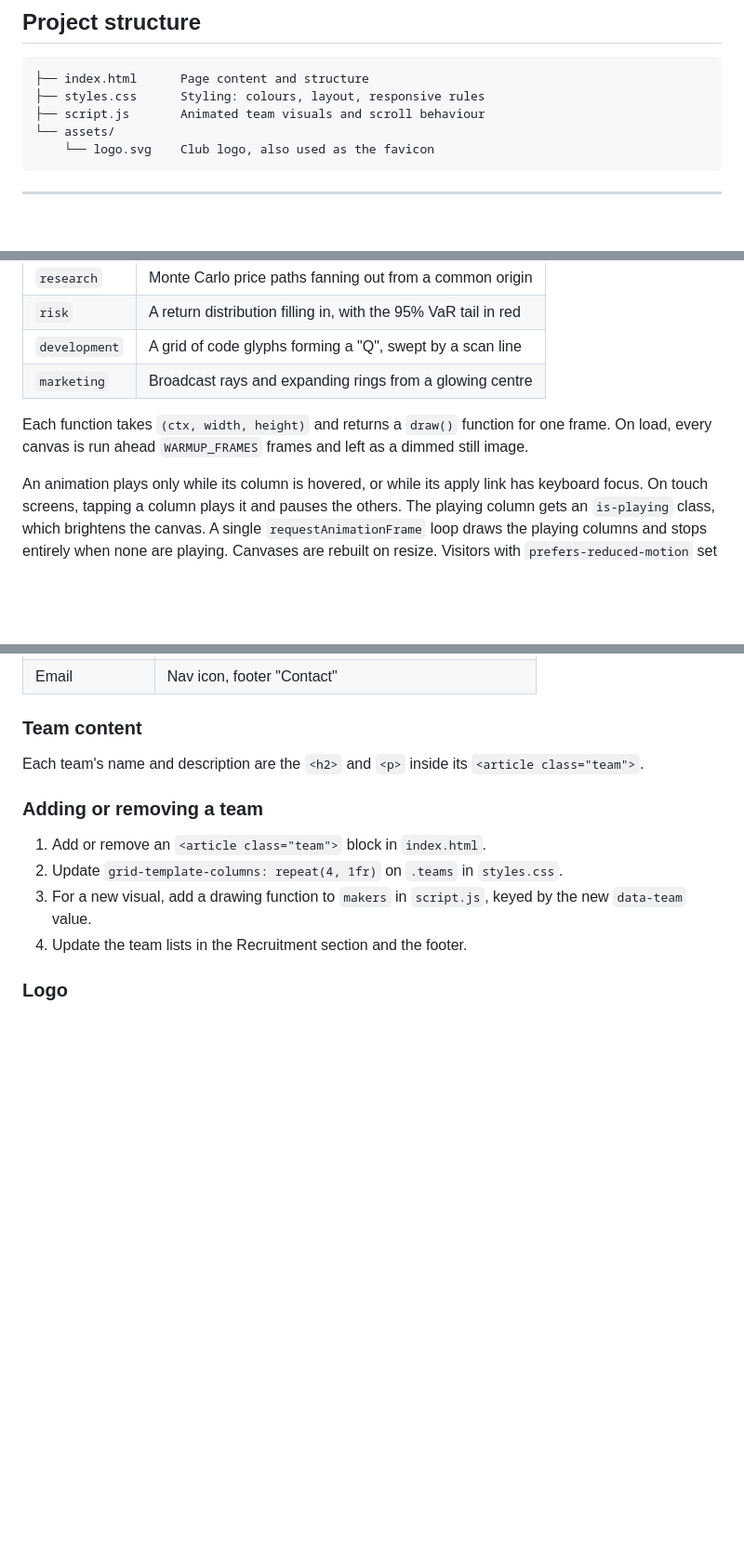
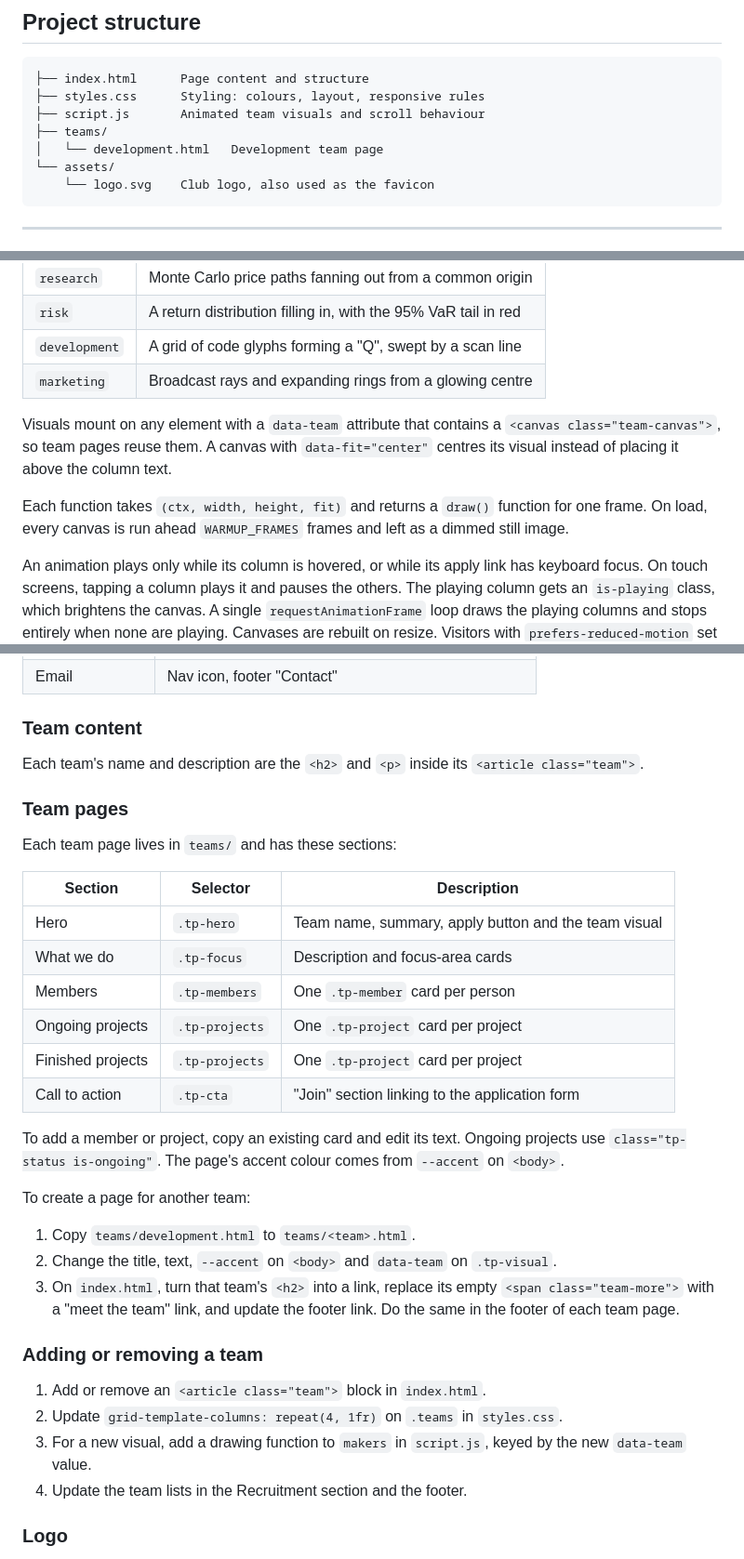
Before and after one commit to tanwarsomya/QuantClubWebsite, a Markdown page: README.md, 3 parts joined by grey strips. Shown at 93% size. Rendered like a GitHub page; blank space fills up the shorter version.

Commit message:
Document team pages in the README
Refs #6

Co-Authored-By: Claude Opus 5.5 <noreply@anthropic.com>

````diff
--- a/README.md
+++ b/README.md
@@ -23,6 +23,8 @@ I built it as a plain static site in HTML, CSS and vanilla JavaScript, with no f
 ├── index.html      Page content and structure
 ├── styles.css      Styling: colours, layout, responsive rules
 ├── script.js       Animated team visuals and scroll behaviour
+├── teams/
+│   └── development.html   Development team page
 └── assets/
     └── logo.svg    Club logo, also used as the favicon
 ```
@@ -65,7 +67,9 @@ Each team column is an `<article class="team" data-team="...">` with a `<canvas>
 | `development` | A grid of code glyphs forming a "Q", swept by a scan line       |
 | `marketing`   | Broadcast rays and expanding rings from a glowing centre        |
 
-Each function takes `(ctx, width, height)` and returns a `draw()` function for one frame. On load, every canvas is run ahead `WARMUP_FRAMES` frames and left as a dimmed still image.
+Visuals mount on any element with a `data-team` attribute that contains a `<canvas class="team-canvas">`, so team pages reuse them. A canvas with `data-fit="center"` centres its visual instead of placing it above the column text.
+
+Each function takes `(ctx, width, height, fit)` and returns a `draw()` function for one frame. On load, every canvas is run ahead `WARMUP_FRAMES` frames and left as a dimmed still image.
 
 An animation plays only while its column is hovered, or while its apply link has keyboard focus. On touch screens, tapping a column plays it and pauses the others. The playing column gets an `is-playing` class, which brightens the canvas. A single `requestAnimationFrame` loop draws the playing columns and stops entirely when none are playing. Canvases are rebuilt on resize. Visitors with `prefers-reduced-motion` set only ever see the still frames.
 
@@ -87,6 +91,27 @@ All links are in `index.html`:
 ### Team content
 
 Each team's name and description are the `<h2>` and `<p>` inside its `<article class="team">`.
+
+### Team pages
+
+Each team page lives in `teams/` and has these sections:
+
+| Section           | Selector              | Description                                          |
+| ----------------- | --------------------- | ---------------------------------------------------- |
+| Hero              | `.tp-hero`            | Team name, summary, apply button and the team visual |
+| What we do        | `.tp-focus`           | Description and focus-area cards                     |
+| Members           | `.tp-members`         | One `.tp-member` card per person                     |
+| Ongoing projects  | `.tp-projects`        | One `.tp-project` card per project                   |
+| Finished projects | `.tp-projects`        | One `.tp-project` card per project                   |
+| Call to action    | `.tp-cta`             | "Join" section linking to the application form       |
+
+To add a member or project, copy an existing card and edit its text. Ongoing projects use `class="tp-status is-ongoing"`. The page's accent colour comes from `--accent` on `<body>`.
+
+To create a page for another team:
+
+1. Copy `teams/development.html` to `teams/<team>.html`.
+2. Change the title, text, `--accent` on `<body>` and `data-team` on `.tp-visual`.
+3. On `index.html`, turn that team's `<h2>` into a link, replace its empty `<span class="team-more">` with a "meet the team" link, and update the footer link. Do the same in the footer of each team page.
 
 ### Adding or removing a team
 
````
